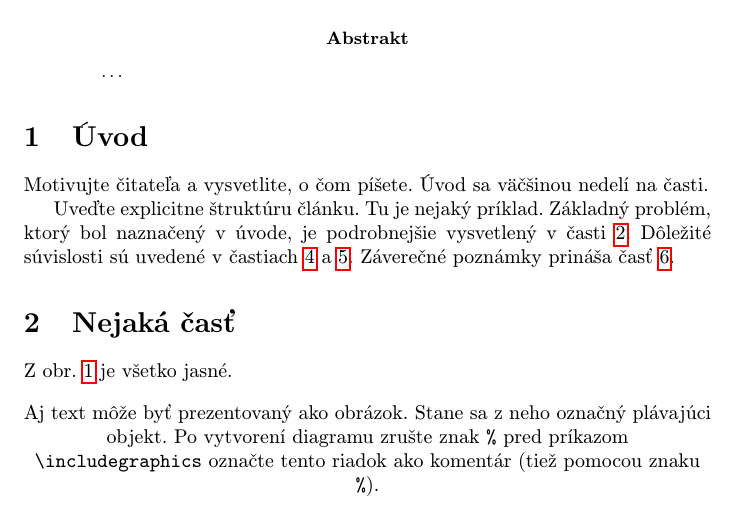
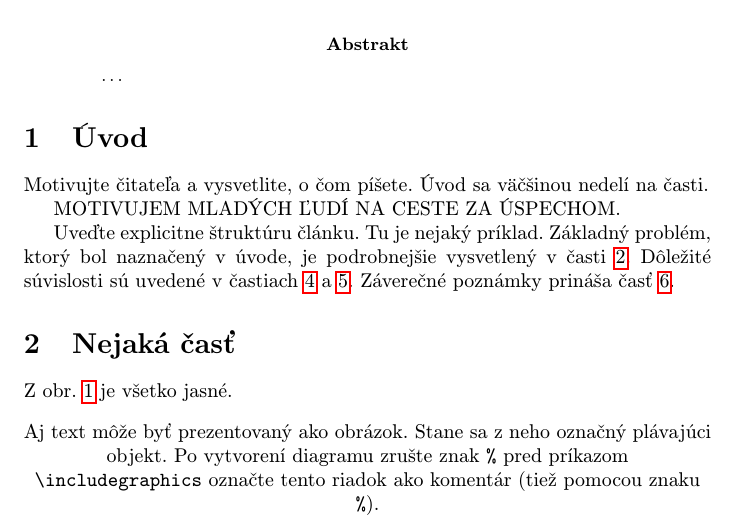
Before and after one commit to andrejmiklos/Article, a LaTeX paper (clanok.tex): part of page 1 of 2, cut so that both start at the same text. Compiled offline with pdfLaTeX.

Commit message:
another big commit

```diff
--- a/clanok.tex
+++ b/clanok.tex
@@ -40,6 +40,8 @@
 \section{Úvod}
 
 Motivujte čitateľa a vysvetlite, o čom píšete. Úvod sa väčšinou nedelí na časti.
+
+MOTIVUJEM MLADÝCH ĽUDÍ NA CESTE ZA ÚSPECHOM.
 
 Uveďte explicitne štruktúru článku. Tu je nejaký príklad.
 Základný problém, ktorý bol naznačený v úvode, je podrobnejšie vysvetlený v časti~\ref{nejaka}.
```
Also changed, not shown: clanok.pdf, 1 other file.
